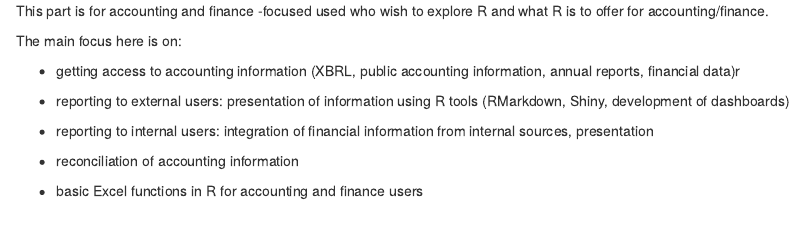
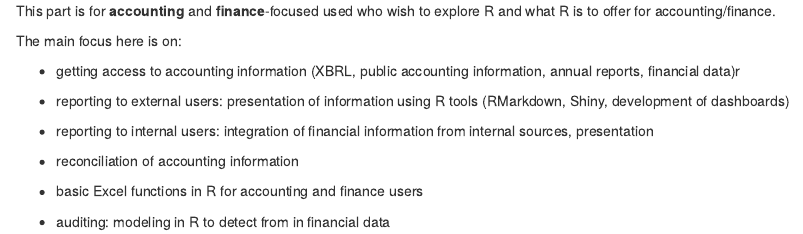
Before and after one commit to RConsortium/RBusiness, an R Markdown document (Maria/readme.rmd): the page in a window 1100 px wide, from its top. Rendered offline with R 4.5, knitr and Pandoc, with nearby package versions.

Commit message:
Update readme.rmd

```diff
--- a/Maria/readme.rmd
+++ b/Maria/readme.rmd
@@ -1,4 +1,4 @@
-This part is for accounting and finance -focused used who wish to explore R and what R is to offer for accounting/finance.
+This part is for **accounting** and **finance**-focused used who wish to explore R and what R is to offer for accounting/finance.
 
 The main focus here is on:
 
@@ -11,3 +11,6 @@ The main focus here is on:
 - reconciliation of accounting information
 
 - basic Excel functions in R for accounting and finance users
+
+
+- auditing: modeling in R to detect from in financial data
```
